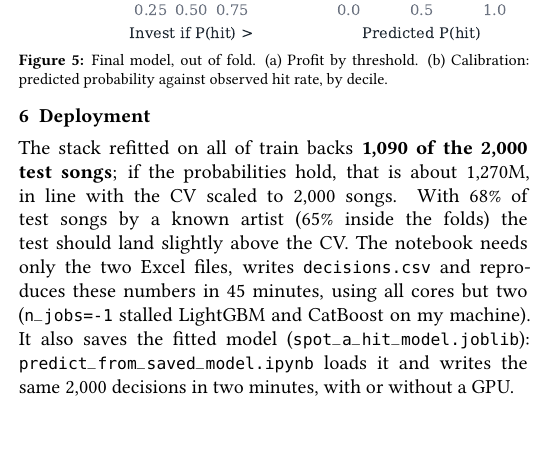
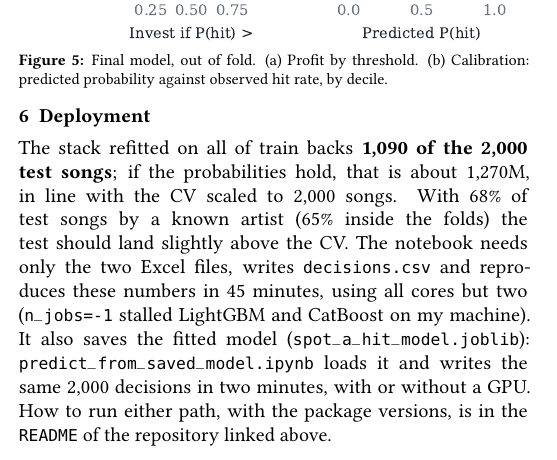
Before and after one commit to iqueipopg/spot-a-hit, a LaTeX document (report/QueipoDeLlano_Ignacio.tex): part of one column of page 2 of 2, cut so that both start at the same text, the shorter picture padded with empty space. Compiled offline with pdfLaTeX.

Commit message:
Report: Deployment points to the repo README

```diff
--- a/report/QueipoDeLlano_Ignacio.tex
+++ b/report/QueipoDeLlano_Ignacio.tex
@@ -241,6 +241,6 @@ above the CV. The notebook needs only the two Excel files, writes \texttt{decisi
 reproduces these numbers in 45 minutes, using all cores but two (\texttt{n\_jobs=-1}
 stalled LightGBM and CatBoost on my machine). It also saves the fitted model
 (\texttt{spot\_a\_hit\_model.joblib}): \texttt{predict\_from\_saved\_model.ipynb} loads it and
-writes the same 2{,}000 decisions in two minutes, with or without a GPU.
+writes the same 2{,}000 decisions in two minutes, with or without a GPU. How to run either path, with the package versions, is in the \texttt{README} of the repository linked above.
 
 \end{document}
```
Also changed, not shown: report/QueipoDeLlano_Ignacio.pdf.
